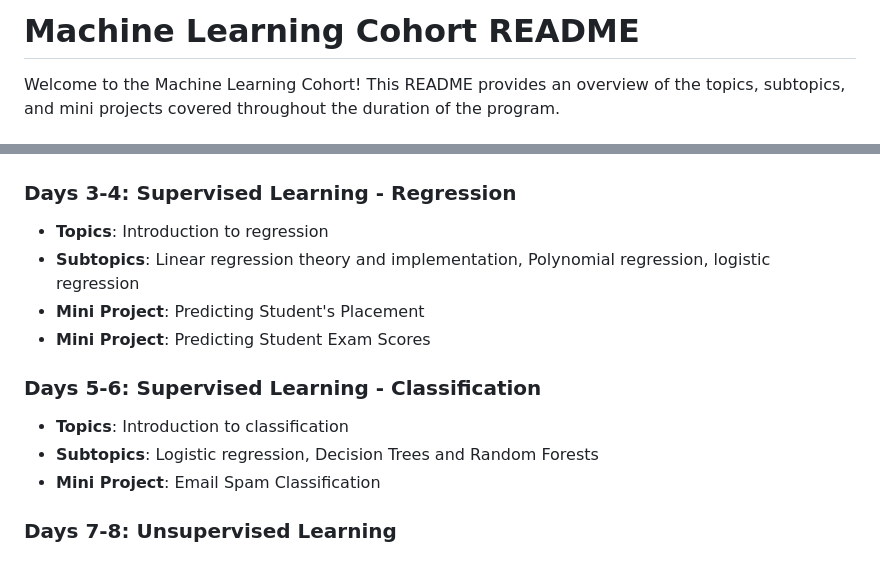
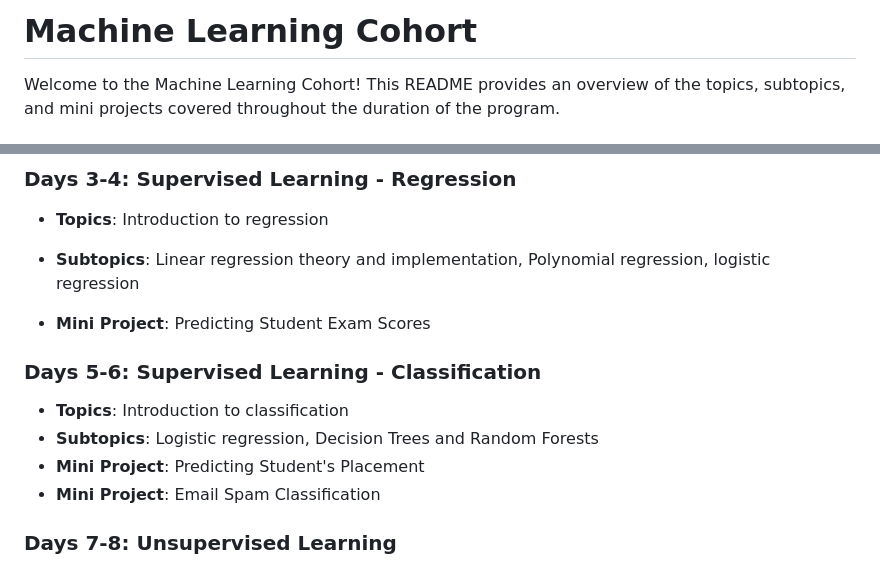
Before and after one commit to manish-jsx/MachineLearingCohort, a Markdown page: README.md, 2 parts joined by grey strips. Rendered like a GitHub page.

```diff
--- a/README.md
+++ b/README.md
@@ -1,4 +1,4 @@
-# Machine Learning Cohort README
+# Machine Learning Cohort
 
 Welcome to the Machine Learning Cohort! This README provides an overview of the topics, subtopics, and mini projects covered throughout the duration of the program.
 
@@ -12,12 +12,13 @@ Welcome to the Machine Learning Cohort! This README provides an overview of the
 ### Days 3-4: Supervised Learning - Regression
 - **Topics**: Introduction to regression
 - **Subtopics**: Linear regression theory and implementation, Polynomial regression, logistic regression
-- **Mini Project**: Predicting Student's Placement
+
 - **Mini Project**: Predicting Student Exam Scores
 
 ### Days 5-6: Supervised Learning - Classification
 - **Topics**: Introduction to classification
 - **Subtopics**: Logistic regression, Decision Trees and Random Forests
+- **Mini Project**: Predicting Student's Placement
 - **Mini Project**: Email Spam Classification
 
 ### Days 7-8: Unsupervised Learning
```
